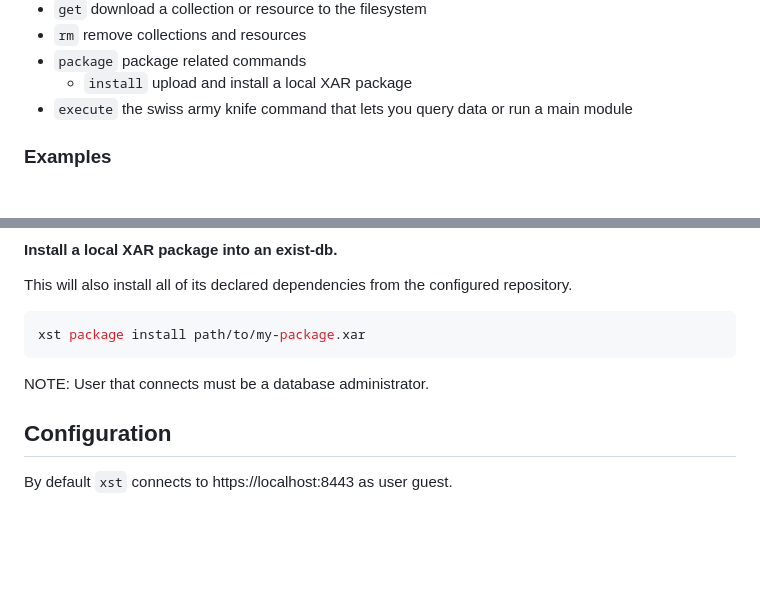
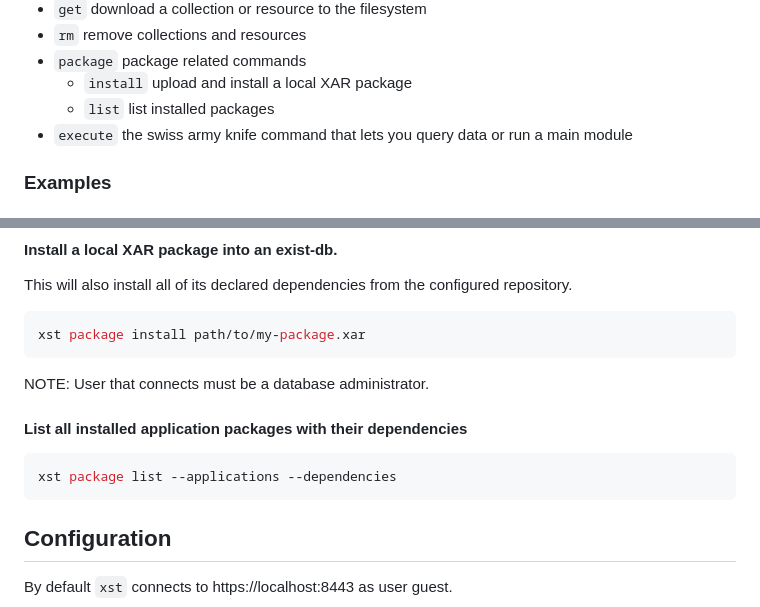
Before and after one commit to eXist-db/xst, a Markdown page: readme.md, 2 parts joined by grey strips. Drawn GitHub-style; blank space fills up the shorter version.

Commit message:
docs(readme): add package list with example

````diff
--- a/readme.md
+++ b/readme.md
@@ -49,6 +49,7 @@ xst <command> --help
 - `rm` remove collections and resources
 - `package` package related commands
   - `install` upload and install a local XAR package
+  - `list` list installed packages
 - `execute` the swiss army knife command that lets you query data or run a main module
 
 ### Examples
@@ -131,6 +132,12 @@ xst package install path/to/my-package.xar
 ```
 
 NOTE: User that connects must be a database administrator.
+
+#### List all installed application packages with their dependencies
+
+```bash
+xst package list --applications --dependencies
+```
 
 ## Configuration
 
````
